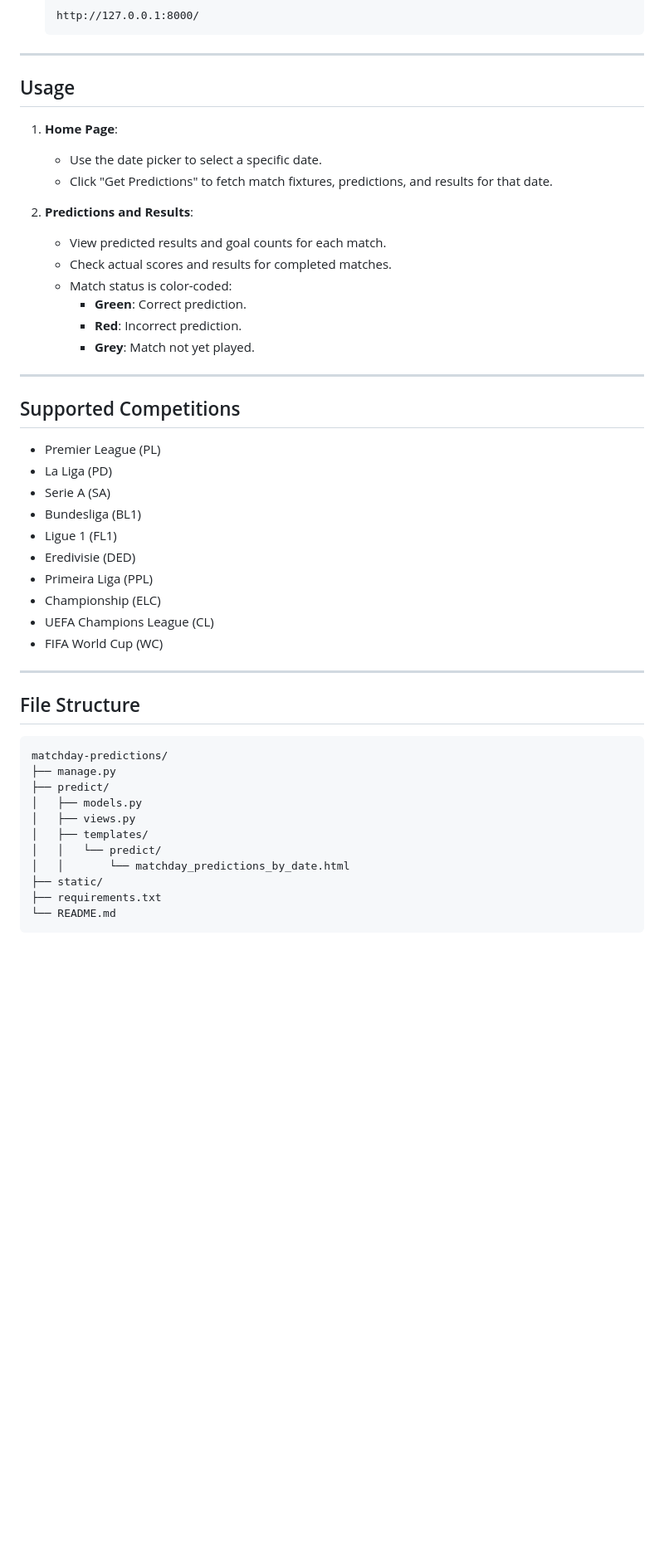
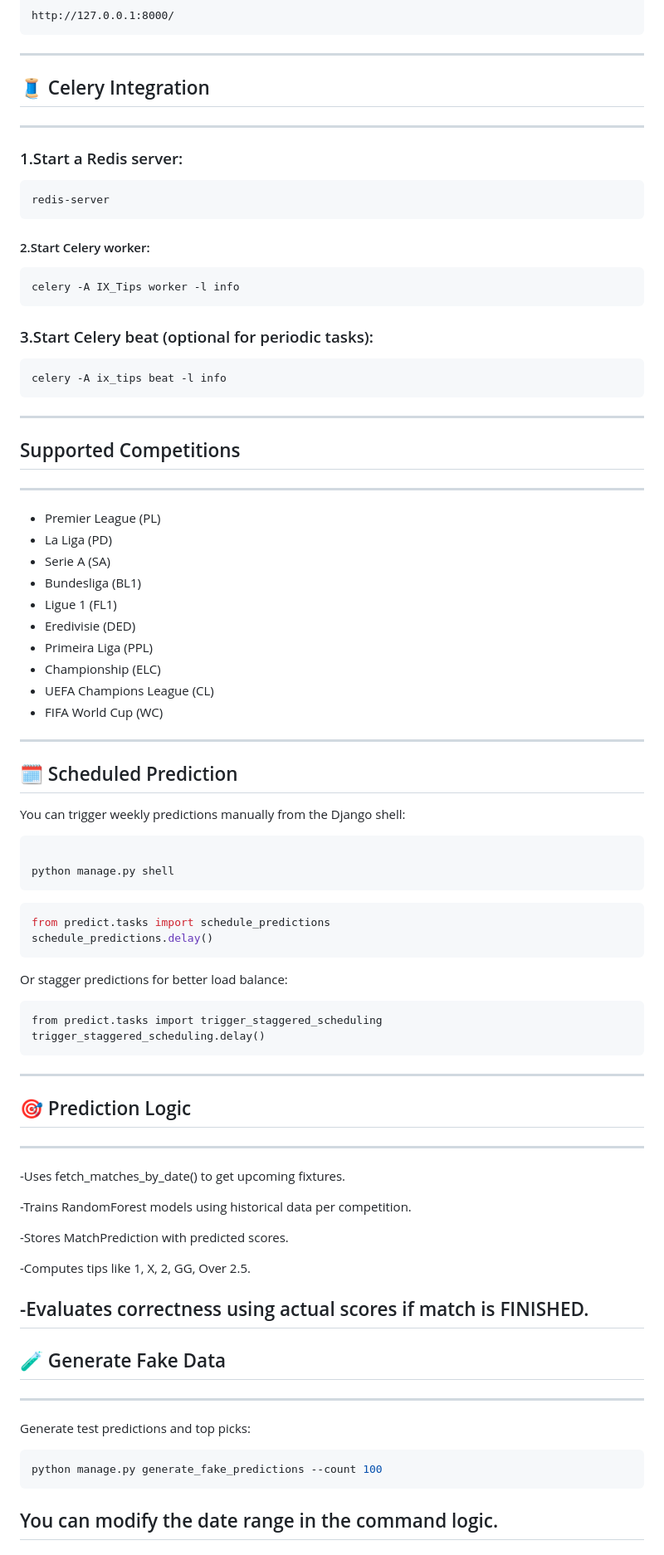
Before and after one commit to nyasimi23/IX-Tips, a Markdown page: README.md, the part around the change printed below. Shown: that part at 83% size. Rendered like a GitHub page; blank space fills up the shorter version.

````diff
--- a/README.md
+++ b/README.md
@@ -68,23 +62,23 @@ The IX-Tips is a Django-based web application that provides predictions for foot
 
 ---
 
-## Usage
-
-1. **Home Page**:
-   - Use the date picker to select a specific date.
-   - Click "Get Predictions" to fetch match fixtures, predictions, and results for that date.
-
-2. **Predictions and Results**:
-   - View predicted results and goal counts for each match.
-   - Check actual scores and results for completed matches.
-   - Match status is color-coded:
-     - **Green**: Correct prediction.
-     - **Red**: Incorrect prediction.
-     - **Grey**: Match not yet played.
-
+## 🧵 Celery Integration
 ---
-
+### 1.Start a Redis server:
+```bash
+redis-server
+```
+#### 2.Start Celery worker:
+```bash
+celery -A IX_Tips worker -l info
+```
+### 3.Start Celery beat (optional for periodic tasks):
+```bash
+celery -A ix_tips beat -l info
+```
+---
 ## Supported Competitions
+---
 - Premier League (PL)
 - La Liga (PD)
 - Serie A (SA)
@@ -98,18 +92,43 @@ The IX-Tips is a Django-based web application that provides predictions for foot
 
 ---
 
-## File Structure
+🗓️ Scheduled Prediction
+---
+You can trigger weekly predictions manually from the Django shell:
+```bash
 
+python manage.py shell
 ```
-matchday-predictions/
-├── manage.py
-├── predict/
-│   ├── models.py
-│   ├── views.py
-│   ├── templates/
-│   │   └── predict/
-│   │       └── matchday_predictions_by_date.html
-├── static/
-├── requirements.txt
-└── README.md
+```bash
+from predict.tasks import schedule_predictions
+schedule_predictions.delay()
 ```
+Or stagger predictions for better load balance:
+```
+from predict.tasks import trigger_staggered_scheduling
+trigger_staggered_scheduling.delay()
+```
+---
+## 🎯 Prediction Logic
+---
+-Uses fetch_matches_by_date() to get upcoming fixtures.
+
+-Trains RandomForest models using historical data per competition.
+
+-Stores MatchPrediction with predicted scores.
+
+-Computes tips like 1, X, 2, GG, Over 2.5.
+
+-Evaluates correctness using actual scores if match is FINISHED.
+---
+
+## 🧪 Generate Fake Data
+---
+Generate test predictions and top picks:
+
+```bash
+python manage.py generate_fake_predictions --count 100
+```
+You can modify the date range in the command logic.
+---
+
````
Also changed, not shown: other parts of README.md (+59 -62 lines).
